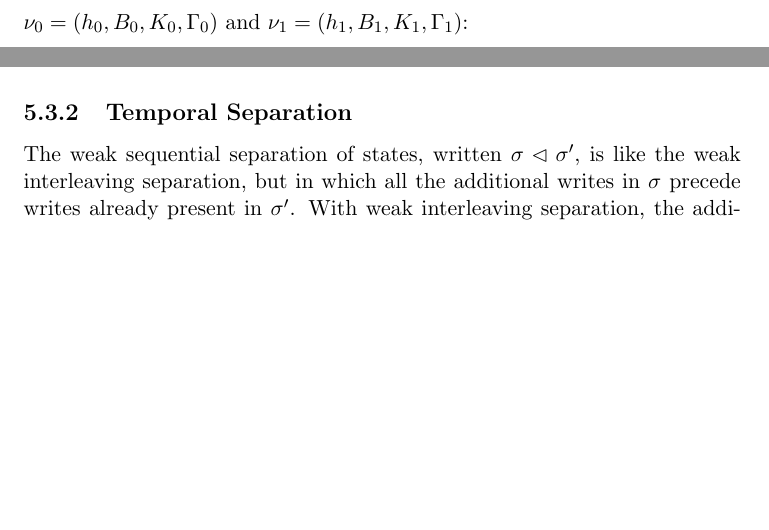
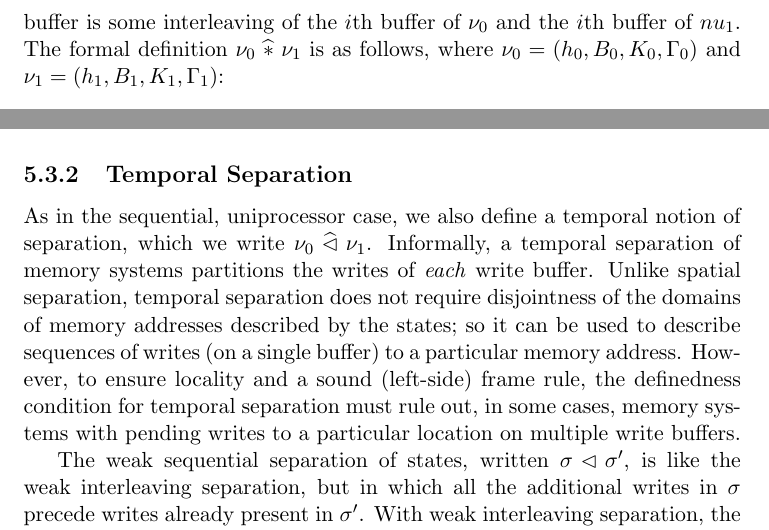
Before and after one commit to iwehrman/Weak-Memory-Local-Reasoning, a LaTeX thesis (dissertation.tex): two parts of pages 71 and 72 of 112, joined at a grey line, cut at the place of the change, the shorter picture padded with empty space. Compiled offline with pdfLaTeX.

Commit message:
finish conc msep, start conc mseq

```diff
--- a/dissertation.tex
+++ b/dissertation.tex
@@ -1442,7 +1442,7 @@ We now proceed with the definition of notions of separation in terms of generali
 
 As in the uniprocessor case, described in Section~\ref{sec:sequential-spatial-separation}, we begin with the simplest notion of separation, \emph{spatial separation}, which describes decompositions of memory systems with disjoint sets of allocated locations. We write $\nu \in \nu_0 \msep \nu_1$ when $\nu$ may be spatially separated in terms of $\nu_0$ and $\nu_1$.\footnote{As before, we write $\nu_0 \mgen \nu_1$ for a separation of generalized memory systems, and later $P_0 \fgen P_1$ for the corresponding separating conjunction. Previously, we also wrote $\mu_0 \sgen \mu_1$ for the more primitive separation of (non-generalized) memory systems, from which the generalized notion of separation was previously derived, but in this chapter we define the generalized notion of separation directly and hence have no need for the more basic operations $\mu_0 \sgen \mu_1$.}
 
-The formal definition of spatial separation $\nu_0 \msep \nu_1$ is as follows, where $\nu_0 = (h_0,B_0,K_0,\Gamma_0)$ and $\nu_1 = (h_1,B_1,K_1,\Gamma_1)$: \[ \nu_0 \msep \nu_1 \eqdef \setof{(h_0 \uplus h_1, B, K_0 \cup K_1, \Gamma_0 \cup \Gamma_1)}{B \in B_0 \merge B_1 \conj \nu_0 \compat \nu_1},\] where the compatibility relation between generalized multiprocessor memory systems $\nu_0 \compat \nu_1$ is defined as follows: \[ \nu_0 \compat \nu_1 \iffdef \left(\dom{h_0} \cup \dom{B_0} \right) \cap \left( \dom{h_1} \cup \dom{B_1} \right) = K_0 \cap K_1 = \nil.\]
+Informally, the spatial separation $\nu_0 \msep \nu_1$ denotes memory systems in which the write buffers of $\nu_0$ and $\nu_1$ are pointwise-interleaved: i.e., the $i$th buffer is some interleaving of the $i$th buffer of $\nu_0$ and the $i$th buffer of $nu_1$. The formal definition $\nu_0 \msep \nu_1$ is as follows, where $\nu_0 = (h_0,B_0,K_0,\Gamma_0)$ and $\nu_1 = (h_1,B_1,K_1,\Gamma_1)$: \[ \nu_0 \msep \nu_1 \eqdef \setof{(h_0 \uplus h_1, B, K_0 \cup K_1, \Gamma_0 \cup \Gamma_1)}{B \in B_0 \merge B_1 \conj \nu_0 \compat \nu_1},\] where the compatibility relation between generalized multiprocessor memory systems $\nu_0 \compat \nu_1$ is defined as follows: \[ \nu_0 \compat \nu_1 \iffdef \left(\dom{h_0} \cup \dom{B_0} \right) \cap \left( \dom{h_1} \cup \dom{B_1} \right) = K_0 \cap K_1 = \nil.\]
 
 In both definitions, we lift operations on lists to the analogous operations on functions into lists. That is, the domain of a buffer array $B$ is the union the domains of all the buffers in the array:  \[ \dom{B} \eqdef \bigcup_{i \in \setprocessors} \dom{B(i)},\] and the interleavings of buffer arrays $B_0$ and $B_1$ are buffers arrays for which all buffers are interleavings of their respective buffers in arrays $B_0$ and $B_1$: \[ B \in (B_0 \merge B_1) \iffdef \forall i \in \setprocessors \st B(i) \in B_0(i) \merge B_1(i).\]
 
@@ -1454,6 +1454,8 @@ Let us consider a small example. In the sequel, let $\arnil \eqdef \lambda x . \
 
 \subsection{Temporal Separation}
 \label{sec:temporal-separation}
+
+As in the sequential, uniprocessor case, we also define a temporal notion of separation, which we write $\nu_0 \mseq \nu_1$. Informally, a temporal separation of memory systems partitions the writes of \emph{each} write buffer. Unlike spatial separation, temporal separation does not require disjointness of the domains of memory addresses described by the states; so it can be used to describe sequences of writes (on a single buffer) to a particular memory address. However, to ensure locality and a sound (left-side) frame rule, the definedness condition for temporal separation must rule out, in some cases, memory systems with pending writes to a particular location on multiple write buffers.
 
 The weak sequential separation of states, written $\sigma \fseq \sigma'$, is like the weak interleaving separation, but in which all the additional writes in $\sigma$ precede writes already present in $\sigma'$. With weak interleaving separation, the additional writes were only required to precede those already present with the same address.
 
```
